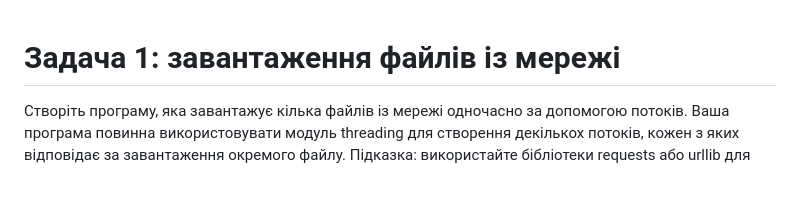
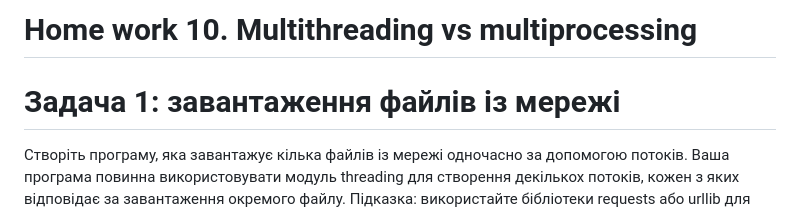
Before and after one commit to RangerDnipro/Python-Learning, a Markdown page: hw_10_multithreading_vs_multiprocessing/README.md, the part around the change. Drawn GitHub-style; blank space fills up the shorter version.

```diff
--- a/hw_10_multithreading_vs_multiprocessing/README.md
+++ b/hw_10_multithreading_vs_multiprocessing/README.md
@@ -1,3 +1,5 @@
+# Home work 10. Multithreading vs multiprocessing
+
 # Задача 1: завантаження файлів із мережі
 
 Створіть програму, яка завантажує кілька файлів із мережі одночасно за допомогою потоків. Ваша програма повинна використовувати модуль threading для створення декількох потоків, кожен з яких відповідає за завантаження окремого файлу.
```
